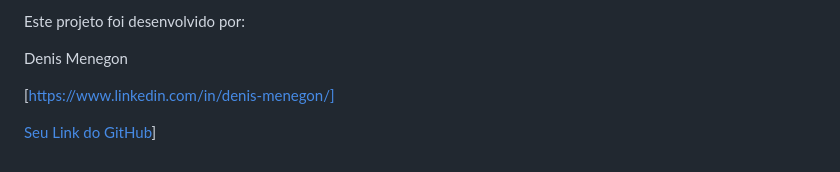
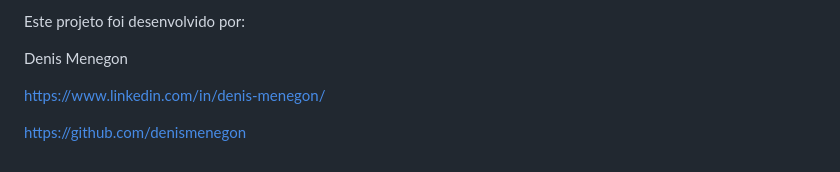
Before and after one commit to denismenegon/Strava, a Markdown page: README.md, the part around the change. GitHub-like rendering.

```diff
--- a/README.md
+++ b/README.md
@@ -143,6 +143,6 @@ Este projeto foi desenvolvido por:
 
 Denis Menegon
 
-[https://www.linkedin.com/in/denis-menegon/]
+https://www.linkedin.com/in/denis-menegon/
 
-[Seu Link do GitHub](https://github.com/denismenegon)]
+https://github.com/denismenegon
```
